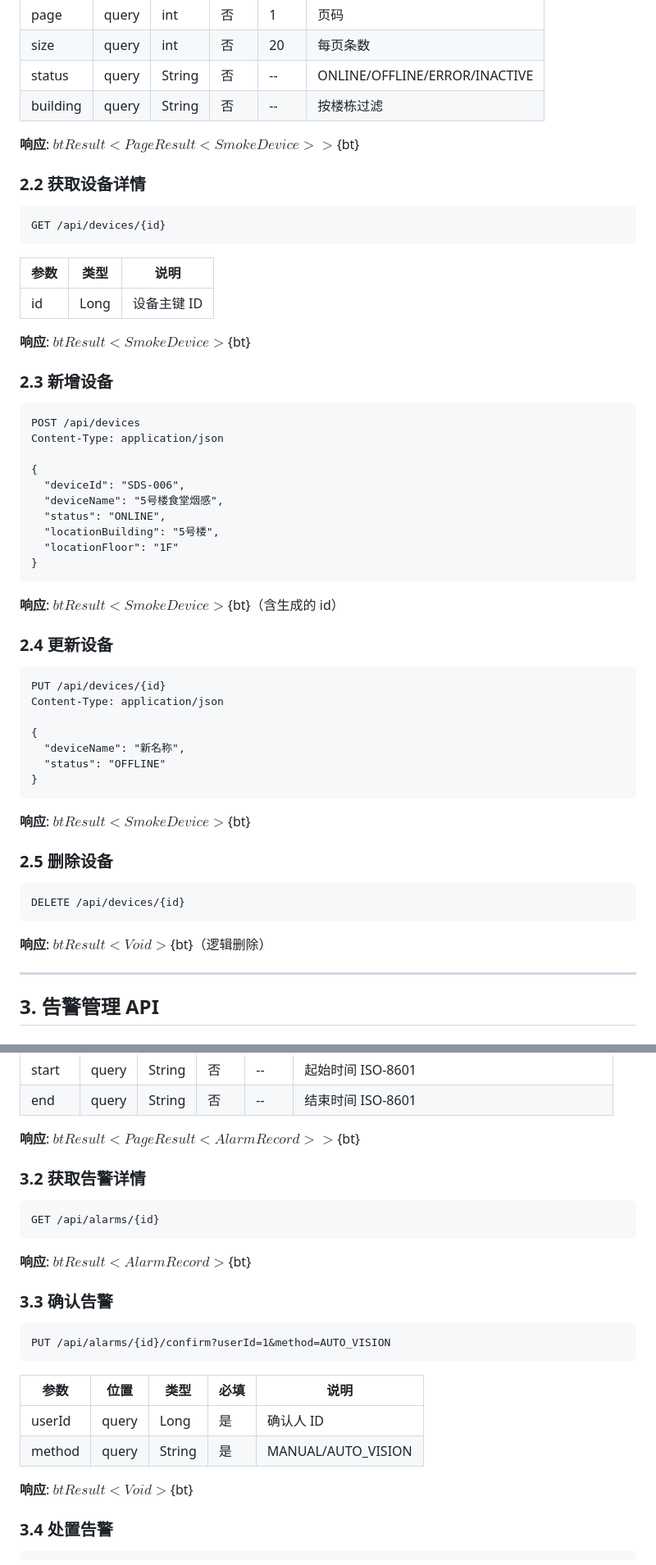
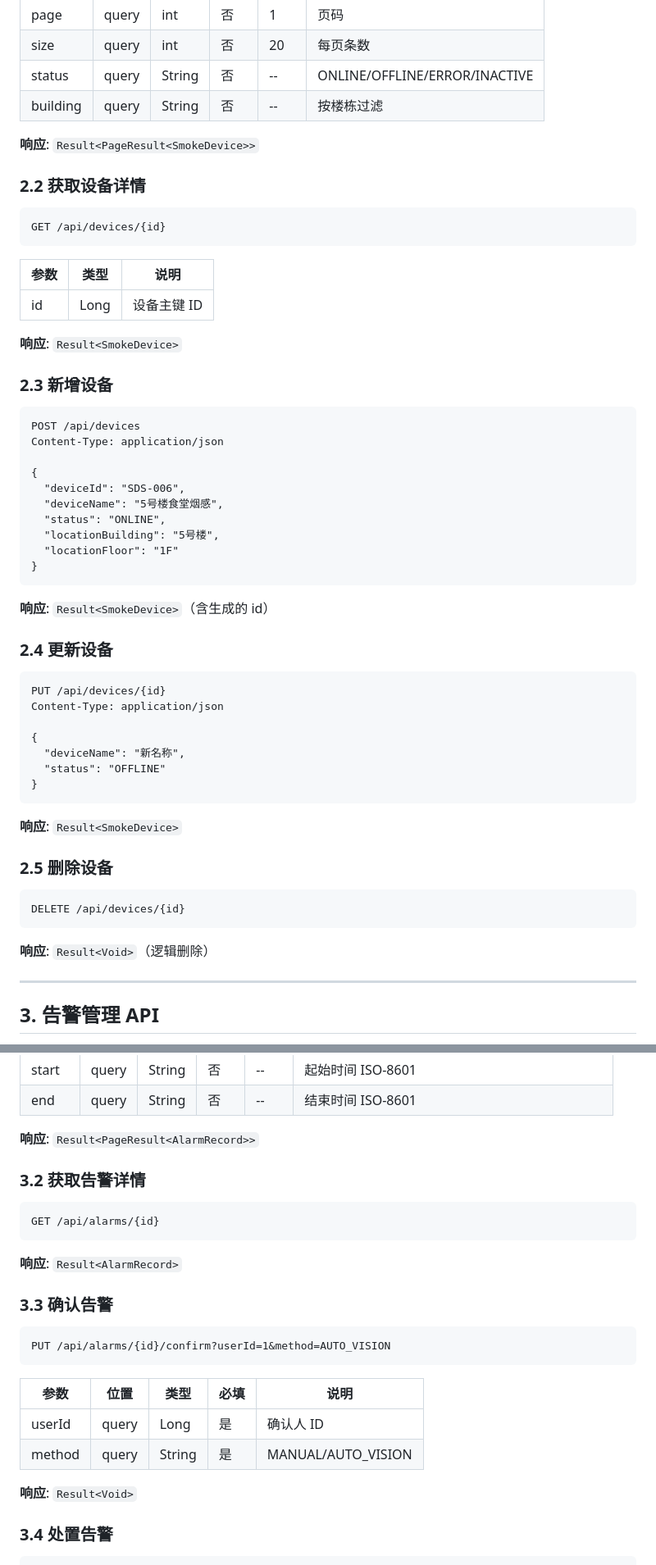
Before and after one commit to DanShuiFish/Smart-Smoke-Detection-System, a Markdown page: docs/api.md, 2 parts joined by grey strips. Shown at 82% size. GitHub-like rendering.

````diff
--- a/docs/api.md
+++ b/docs/api.md
@@ -83,7 +83,7 @@ GET /api/devices?page=1&size=20&status=ONLINE&building=1号楼
 | status | query | String | 否 | -- | ONLINE/OFFLINE/ERROR/INACTIVE |
 | building | query | String | 否 | -- | 按楼栋过滤 |
 
-**响应**: ${bt}Result<PageResult<SmokeDevice>>${bt}
+**响应**: `Result<PageResult<SmokeDevice>>`
 
 ### 2.2 获取设备详情
 
@@ -95,7 +95,7 @@ GET /api/devices/{id}
 |---|---|---|
 | id | Long | 设备主键 ID |
 
-**响应**: ${bt}Result<SmokeDevice>${bt}
+**响应**: `Result<SmokeDevice>`
 
 ### 2.3 新增设备
 
@@ -112,7 +112,7 @@ Content-Type: application/json
 }
 ```
 
-**响应**: ${bt}Result<SmokeDevice>${bt}（含生成的 id）
+**响应**: `Result<SmokeDevice>`（含生成的 id）
 
 ### 2.4 更新设备
 
@@ -126,7 +126,7 @@ Content-Type: application/json
 }
 ```
 
-**响应**: ${bt}Result<SmokeDevice>${bt}
+**响应**: `Result<SmokeDevice>`
 
 ### 2.5 删除设备
 
@@ -134,7 +134,7 @@ Content-Type: application/json
 DELETE /api/devices/{id}
 ```
 
-**响应**: ${bt}Result<Void>${bt}（逻辑删除）
+**响应**: `Result<Void>`（逻辑删除）
 
 ---
 
@@ -157,7 +157,7 @@ GET /api/alarms?page=1&size=20&status=PENDING
 | start | query | String | 否 | -- | 起始时间 ISO-8601 |
 | end | query | String | 否 | -- | 结束时间 ISO-8601 |
 
-**响应**: ${bt}Result<PageResult<AlarmRecord>>${bt}
+**响应**: `Result<PageResult<AlarmRecord>>`
 
 ### 3.2 获取告警详情
 
@@ -165,7 +165,7 @@ GET /api/alarms?page=1&size=20&status=PENDING
 GET /api/alarms/{id}
 ```
 
-**响应**: ${bt}Result<AlarmRecord>${bt}
+**响应**: `Result<AlarmRecord>`
 
 ### 3.3 确认告警
 
@@ -178,7 +178,7 @@ PUT /api/alarms/{id}/confirm?userId=1&method=AUTO_VISION
 | userId | query | Long | 是 | 确认人 ID |
 | method | query | String | 是 | MANUAL/AUTO_VISION |
 
-**响应**: ${bt}Result<Void>${bt}
+**响应**: `Result<Void>`
 
 ### 3.4 处置告警
 
````
Also changed, not shown: other parts of docs/api.md (+11 -11 lines).
